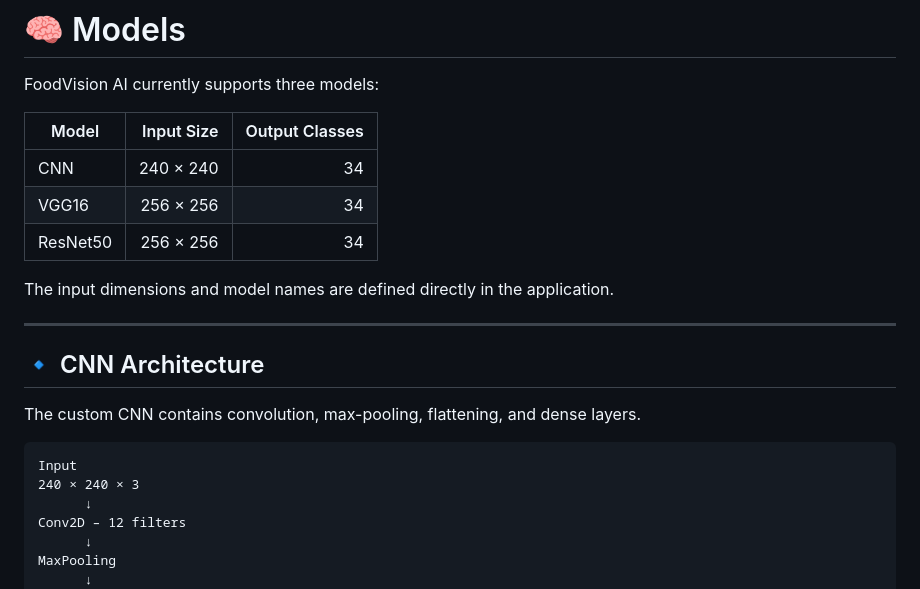
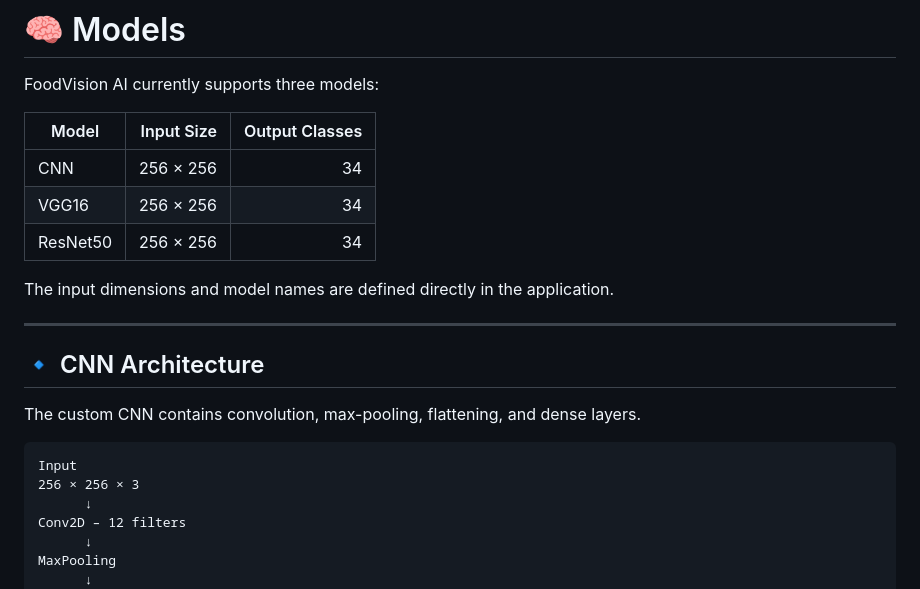
Before and after one commit to vamshivardhan9/FoodVision-AI, a Markdown page: README.md, the part around the change. Rendered like a GitHub page.

````diff
--- a/README.md
+++ b/README.md
@@ -40,7 +40,7 @@ FoodVision AI currently supports three models:
 
 | Model    | Input Size | Output Classes |
 | -------- | ---------: | -------------: |
-| CNN      |  240 × 240 |             34 |
+| CNN      |  256 × 256 |             34 |
 | VGG16    |  256 × 256 |             34 |
 | ResNet50 |  256 × 256 |             34 |
 
@@ -54,7 +54,7 @@ The custom CNN contains convolution, max-pooling, flattening, and dense layers.
 
 ```text
 Input
-240 × 240 × 3
+256 × 256 × 3
       ↓
 Conv2D – 12 filters
       ↓
````
